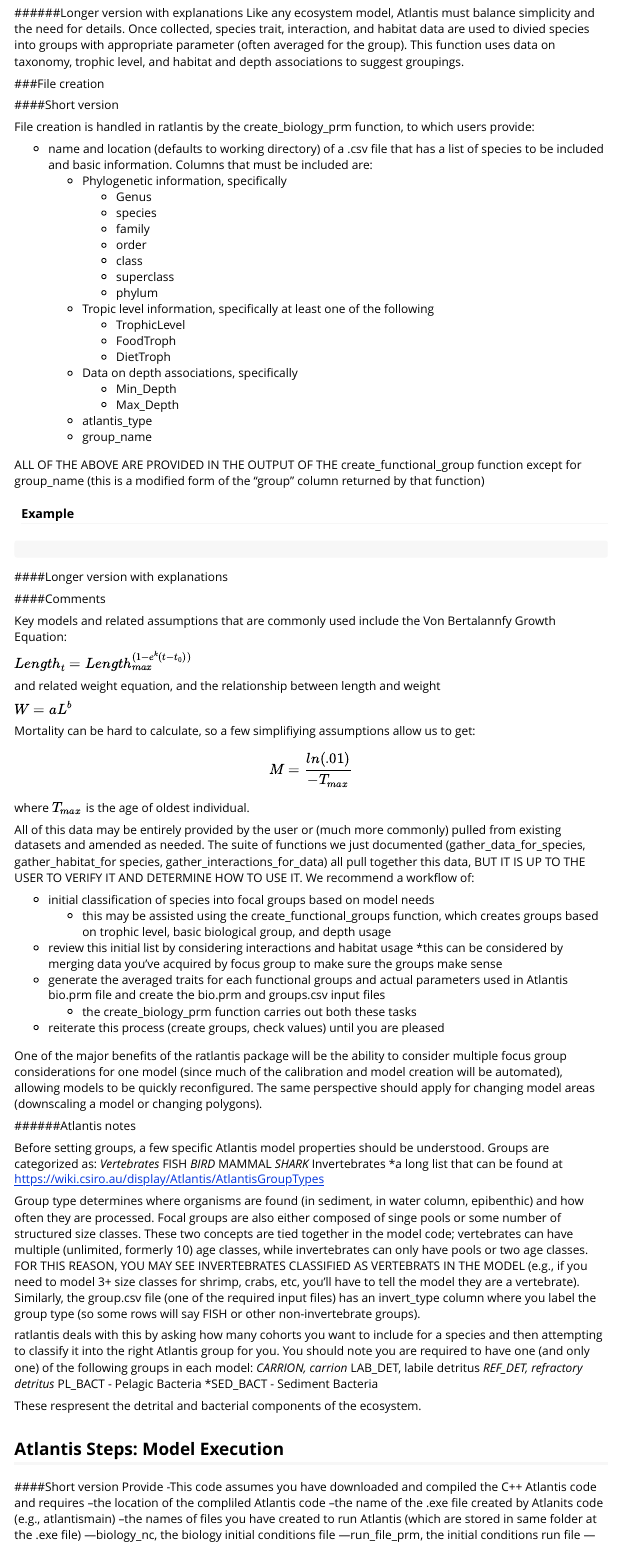
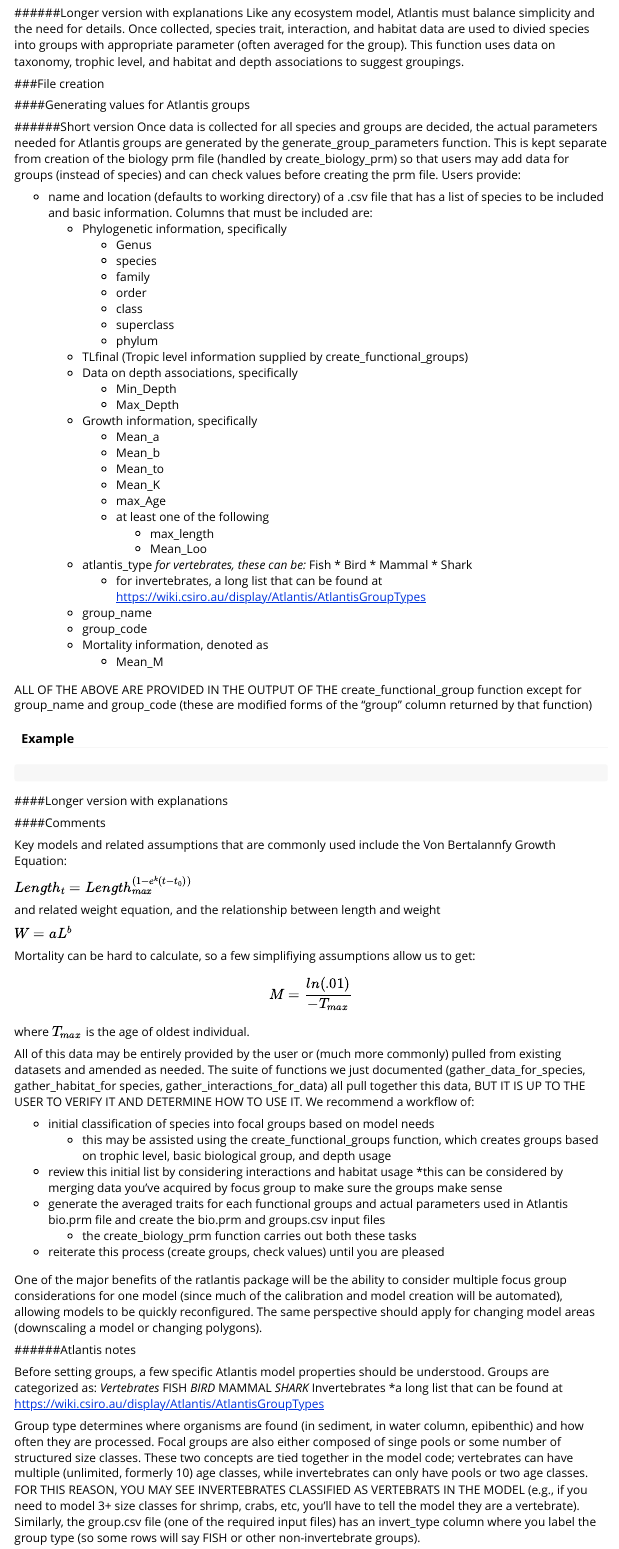
Before and after one commit to r4atlantis/ratlantis, an R Markdown document (vignettes/ratlantis_vignette.Rmd): the page in a window 1100 px wide, from 5140 px down. Rendered offline with R 4.5, knitr and Pandoc, with nearby package versions.

Commit message:
continuing  work on functions to make group parameters and prm

````diff
--- a/vignettes/ratlantis_vignette.Rmd
+++ b/vignettes/ratlantis_vignette.Rmd
@@ -341,3 +341,124 @@ groupings.
 
 ###File creation
 
+####Generating values for Atlantis groups
+
+######Short version
+Once data is collected for all species and groups are decided, the actual  parameters
+needed for Atlantis groups are generated by the generate_group_parameters function.
+This is kept separate from creation of the biology prm file (handled by create_biology_prm)
+so that users may add data for groups (instead of species) and can check values
+before creating the prm file.  Users provide:
+
+* name and location (defaults to working directory) of a .csv file that has a list of species to be included and
+basic information.  Columns that must be included are:
+    * Phylogenetic information, specifically
+        * Genus
+        * species
+        * family
+        * order
+        * class
+        * superclass
+        * phylum
+    * TLfinal (Tropic level information supplied by create_functional_groups)
+    * Data on depth associations, specifically
+        * Min_Depth
+        * Max_Depth
+    * Growth information, specifically
+        * Mean_a
+        * Mean_b
+        * Mean_to
+        * Mean_K
+        * max_Age
+        * at least one of the following
+          * max_length
+          * Mean_Loo
+    * atlantis_type
+        *for vertebrates, these can be:
+            * Fish
+            * Bird
+            * Mammal
+            * Shark
+        * for invertebrates, a long list that can be found at
+        https://wiki.csiro.au/display/Atlantis/AtlantisGroupTypes
+    * group_name
+    * group_code
+    * Mortality information, denoted as
+        * Mean_M
+
+ALL OF THE ABOVE ARE PROVIDED IN THE OUTPUT OF THE create_functional_group function
+except for group_name and group_code (these are modified forms of the "group" column returned by
+that function)
+
+#### Example
+
+```r
+
+```
+
+####Longer version with explanations
+
+
+####Comments
+
+Key models and related assumptions that are commonly
+used include the Von Bertalannfy Growth Equation:
+
+$Length_t = Length_{max}^{(1-e^k(t-t_0))}$
+
+and related weight equation, and the relationship between length and weight
+
+$W=aL^b$
+
+Mortality can be hard to calculate, so a few simplifiying assumptions allow us to
+get:
+
+$$M = {ln(.01)\over-{T_{max}}}$$
+
+where $T_{max}$ is the age of oldest individual.
+
+All of this data may be entirely provided by the user or (much more commonly) pulled
+from existing datasets and amended as needed. The suite of functions we just documented
+(gather_data_for_species, gather_habitat_for species, gather_interactions_for_data)
+all pull together this data, BUT IT IS UP TO THE USER TO VERIFY IT AND DETERMINE
+HOW TO USE IT. We recommend a workflow of:
+
+* initial classification of species into focal groups based on model needs
+    * this may be assisted using the create_functional_groups function, which
+  creates groups based on trophic level, basic biological group, and depth usage
+* review this initial list by considering interactions and habitat usage
+  *this can be considered by merging data you've acquired by focus group to make
+  sure the groups make sense
+* generate the averaged traits for each functional groups and actual parameters
+used in Atlantis bio.prm file and create the bio.prm and groups.csv input files
+    * the create_biology_prm function carries out both these tasks
+* reiterate this process (create groups, check values) until you are pleased
+
+One of the major benefits of the ratlantis package will be the
+ability to consider multiple focus group considerations for one model (since much
+of the calibration and model creation will be automated), allowing models to be
+quickly reconfigured.  The same perspective should apply for changing model areas
+(downscaling a model or changing polygons).
+
+######Atlantis notes
+
+Before setting groups, a few specific Atlantis model properties should be understood.
+Groups are categorized as:
+*Vertebrates
+ *FISH
+ *BIRD
+ *MAMMAL
+ *SHARK
+*Invertebrates
+  *a long list that can be found at https://wiki.csiro.au/display/Atlantis/AtlantisGroupTypes
+
+Group type determines where organisms are found (in sediment, in water column, epibenthic)
+and how often they are processed.  Focal groups are also either composed of singe
+pools or some number of structured size classes. These two concepts are tied together
+in the model code; vertebrates can have multiple (unlimited, formerly 10) age classes,
+while invertebrates can only have pools or two age classes.  FOR THIS REASON, YOU MAY
+SEE INVERTEBRATES CLASSIFIED AS VERTEBRATS IN THE MODEL (e.g., if you need to model
+3+ size classes for shrimp, crabs, etc, you'll have to tell the model they are a
+vertebrate).  Similarly, the group.csv file (one of the required input files) has
+an invert_type column where you label the group type (so some rows will say FISH
+or other non-invertebrate groups).
````
Also changed, not shown: R/generate_group_parameters.R (added, +101 -0 lines), vignettes/ratlantis_vignette.Rmd (39 more changed lines).
